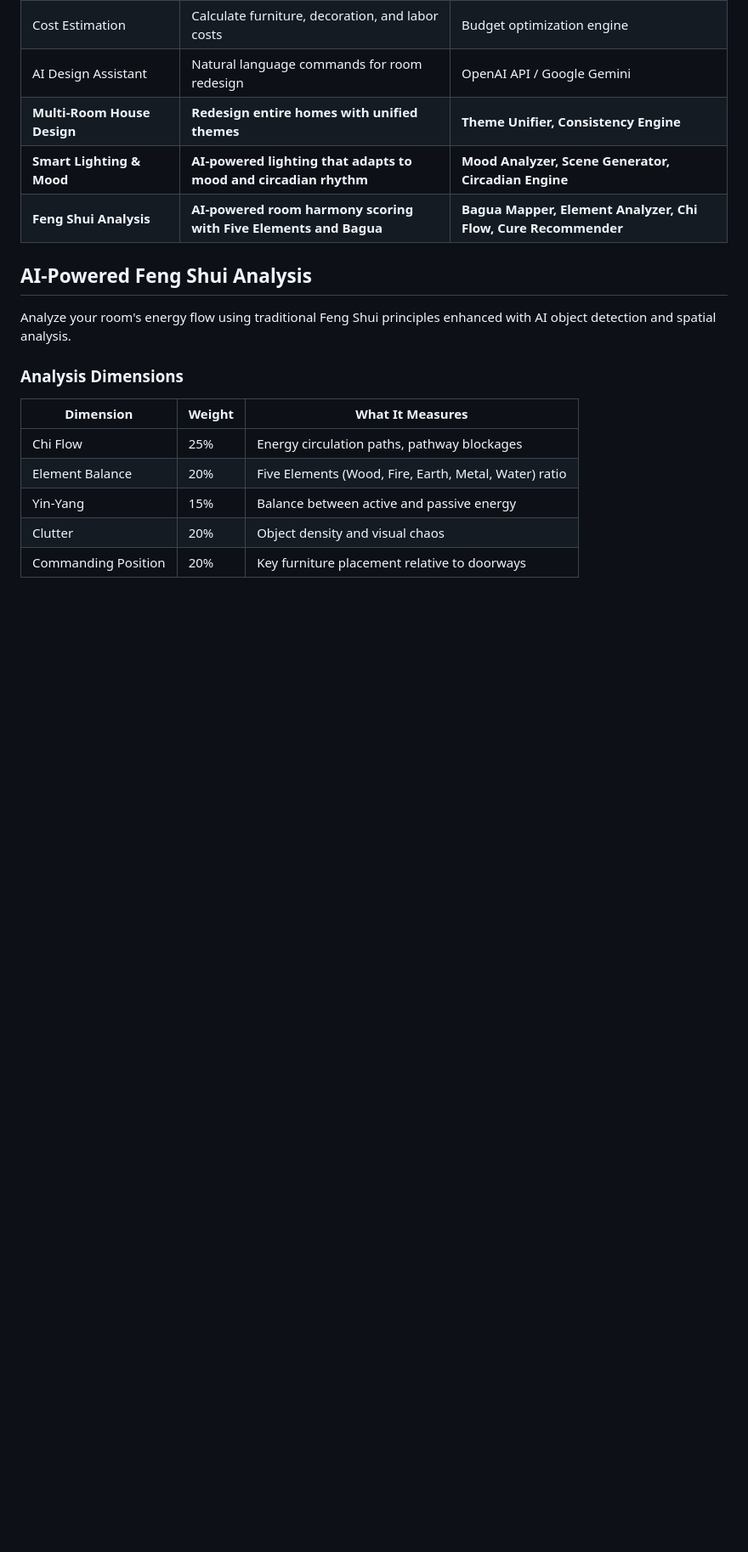
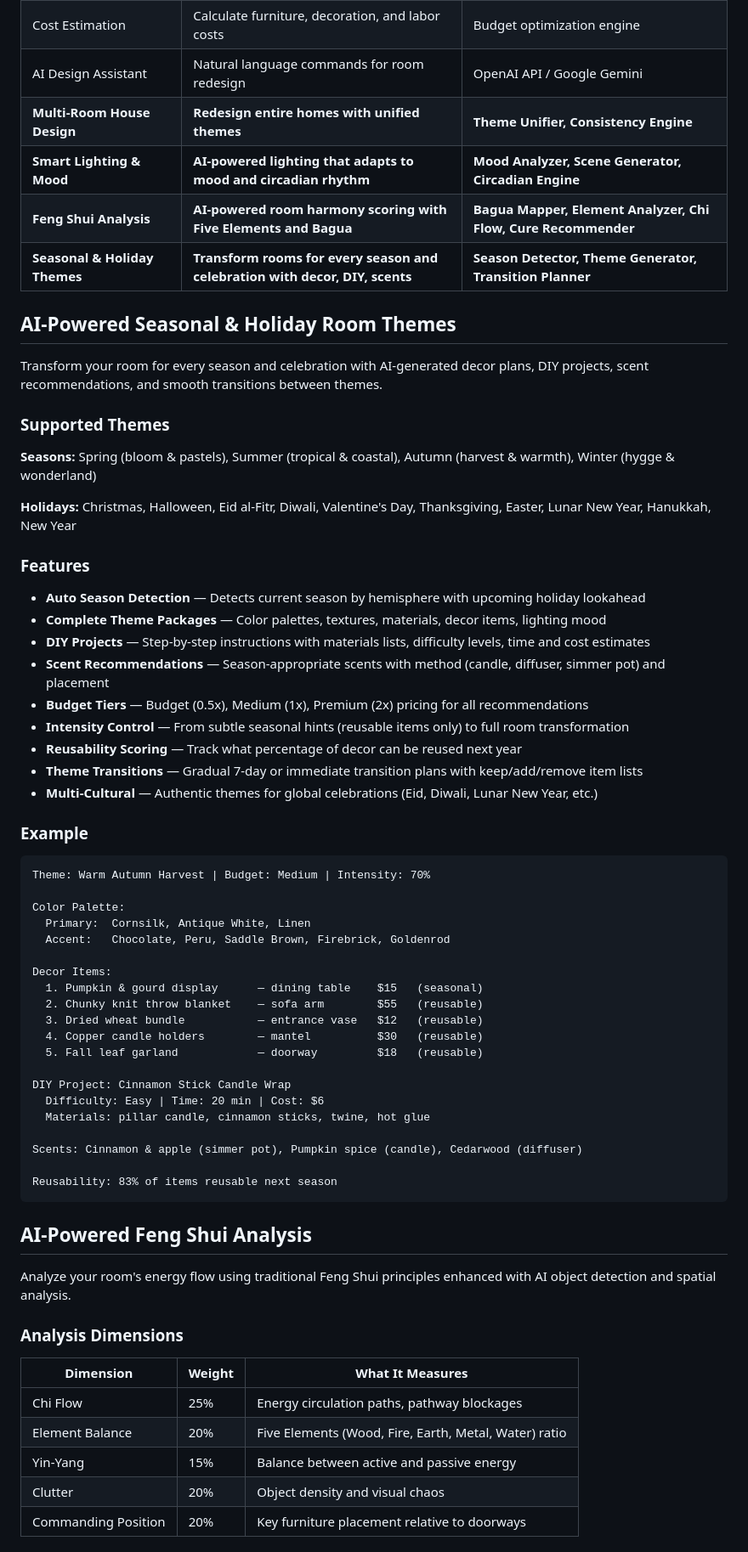
Before and after one commit to mohamedshhahat1/Smart-AI-Interior-Designer-with-AR, a Markdown page: README.md, the part around one of its changes. Shown at 85% size. Drawn GitHub-style; blank space fills up the shorter version.

````diff
--- a/README.md
+++ b/README.md
@@ -33,6 +33,54 @@ A mobile application that:
 | **Multi-Room House Design** | **Redesign entire homes with unified themes** | **Theme Unifier, Consistency Engine** |
 | **Smart Lighting & Mood** | **AI-powered lighting that adapts to mood and circadian rhythm** | **Mood Analyzer, Scene Generator, Circadian Engine** |
 | **Feng Shui Analysis** | **AI-powered room harmony scoring with Five Elements and Bagua** | **Bagua Mapper, Element Analyzer, Chi Flow, Cure Recommender** |
+| **Seasonal & Holiday Themes** | **Transform rooms for every season and celebration with decor, DIY, scents** | **Season Detector, Theme Generator, Transition Planner** |
+
+## AI-Powered Seasonal & Holiday Room Themes
+
+Transform your room for every season and celebration with AI-generated decor plans, DIY projects, scent recommendations, and smooth transitions between themes.
+
+### Supported Themes
+
+**Seasons:** Spring (bloom & pastels), Summer (tropical & coastal), Autumn (harvest & warmth), Winter (hygge & wonderland)
+
+**Holidays:** Christmas, Halloween, Eid al-Fitr, Diwali, Valentine's Day, Thanksgiving, Easter, Lunar New Year, Hanukkah, New Year
+
+### Features
+
+- **Auto Season Detection** — Detects current season by hemisphere with upcoming holiday lookahead
+- **Complete Theme Packages** — Color palettes, textures, materials, decor items, lighting mood
+- **DIY Projects** — Step-by-step instructions with materials lists, difficulty levels, time and cost estimates
+- **Scent Recommendations** — Season-appropriate scents with method (candle, diffuser, simmer pot) and placement
+- **Budget Tiers** — Budget (0.5x), Medium (1x), Premium (2x) pricing for all recommendations
+- **Intensity Control** — From subtle seasonal hints (reusable items only) to full room transformation
+- **Reusability Scoring** — Track what percentage of decor can be reused next year
+- **Theme Transitions** — Gradual 7-day or immediate transition plans with keep/add/remove item lists
+- **Multi-Cultural** — Authentic themes for global celebrations (Eid, Diwali, Lunar New Year, etc.)
+
+### Example
+
+```
+Theme: Warm Autumn Harvest | Budget: Medium | Intensity: 70%
+
+Color Palette:
+  Primary:  Cornsilk, Antique White, Linen
+  Accent:   Chocolate, Peru, Saddle Brown, Firebrick, Goldenrod
+
+Decor Items:
+  1. Pumpkin & gourd display      — dining table    $15   (seasonal)
+  2. Chunky knit throw blanket    — sofa arm        $55   (reusable)
+  3. Dried wheat bundle           — entrance vase   $12   (reusable)
+  4. Copper candle holders        — mantel          $30   (reusable)
+  5. Fall leaf garland            — doorway         $18   (reusable)
+
+DIY Project: Cinnamon Stick Candle Wrap
+  Difficulty: Easy | Time: 20 min | Cost: $6
+  Materials: pillar candle, cinnamon sticks, twine, hot glue
+
+Scents: Cinnamon & apple (simmer pot), Pumpkin spice (candle), Cedarwood (diffuser)
+
+Reusability: 83% of items reusable next season
+```
 
 ## AI-Powered Feng Shui Analysis
 
````
Also changed, not shown: other parts of README.md (+7 -0 lines), docs/api_spec.md (+95 -0 lines).
